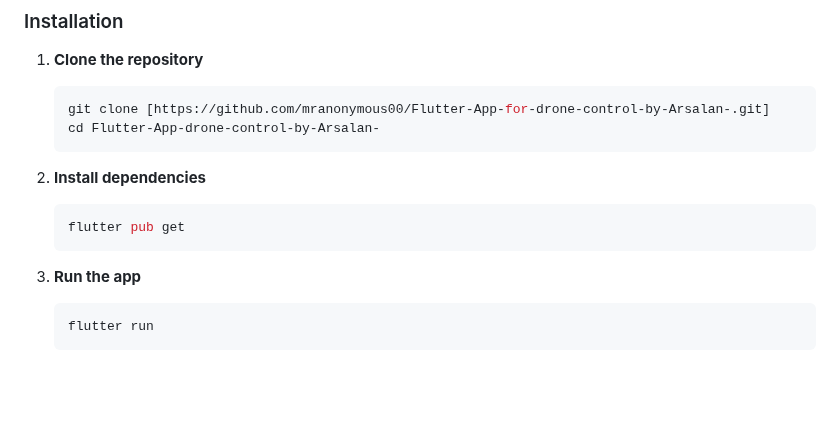
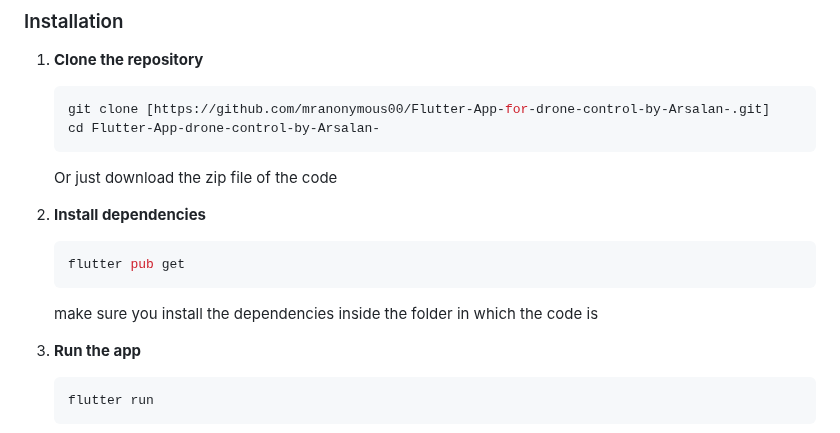
Before and after one commit to mranonymous00/Flutter-App-for-drone-control-by-Arsalan-, a Markdown page: README.md, the part around one of its changes. GitHub-like rendering; blank space fills up the shorter version.

````diff
--- a/README.md
+++ b/README.md
@@ -36,12 +36,13 @@ A professional Flutter-based mobile application for controlling ESP32 based dron
    git clone [https://github.com/mranonymous00/Flutter-App-for-drone-control-by-Arsalan-.git]
    cd Flutter-App-drone-control-by-Arsalan-
    ```
+   Or just download the zip file of the code
 
 2. **Install dependencies**
    ```bash
    flutter pub get
    ```
-
+   make sure you install the dependencies inside the folder in which the code is
 3. **Run the app**
    ```bash
    flutter run
````
Also changed, not shown: other parts of README.md (+1 -1 lines).
